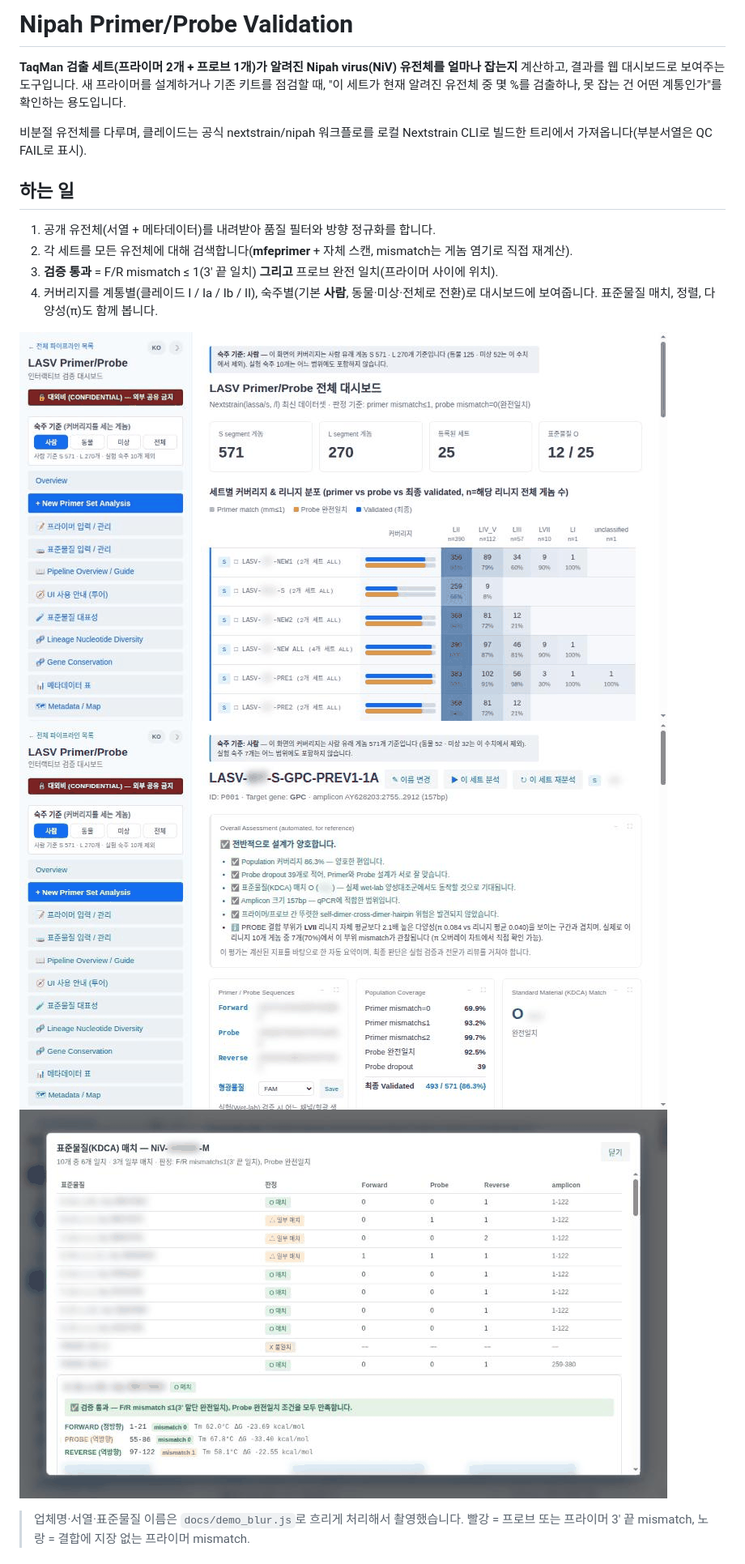
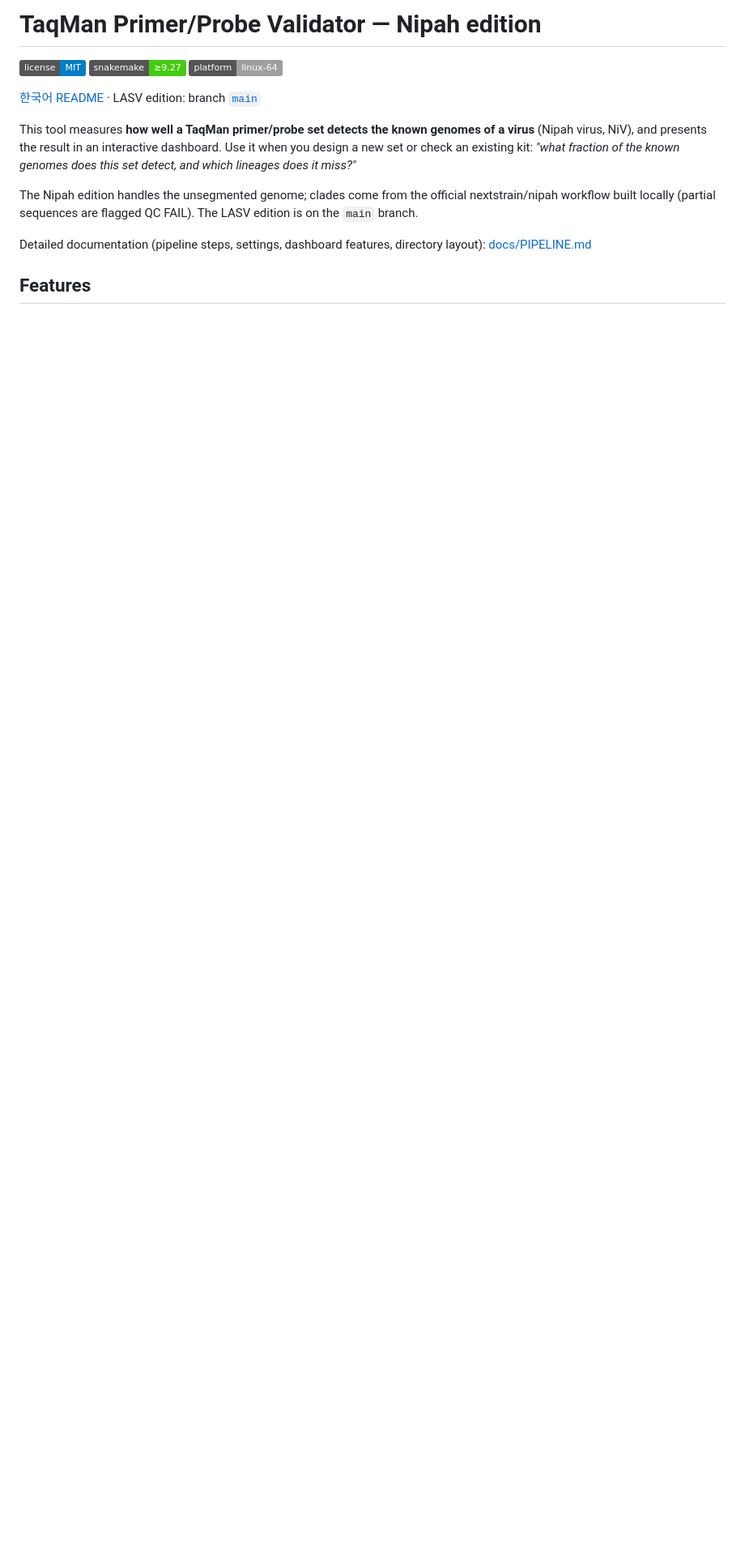
Before and after one commit to CHOICHI-HWAN/TaqmanPrimerProbeValidator, a Markdown page: README.md, the part around one of its changes. Shown at 81% size. Drawn GitHub-style; badges without logos; blank space fills up the shorter version.

```diff
--- a/README.md
+++ b/README.md
@@ -1,20 +1,15 @@
-# Nipah Primer/Probe Validation
+# TaqMan Primer/Probe Validator — Nipah edition
 
-**TaqMan 검출 세트(프라이머 2개 + 프로브 1개)가 알려진 Nipah virus(NiV) 유전체를 얼마나 잡는지** 계산하고, 결과를 웹 대시보드로 보여주는 도구입니다.
-새 프라이머를 설계하거나 기존 키트를 점검할 때, "이 세트가 현재 알려진 유전체 중 몇 %를 검출하나, 못 잡는 건 어떤 계통인가"를 확인하는 용도입니다.
+![License](https://img.shields.io/badge/license-MIT-blue) ![Snakemake](https://img.shields.io/badge/snakemake-%E2%89%A59.27-brightgreen) ![Platform](https://img.shields.io/badge/platform-linux--64-lightgrey)
 
-비분절 유전체를 다루며, 클레이드는 공식 nextstrain/nipah 워크플로를 로컬 Nextstrain CLI로 빌드한 트리에서 가져옵니다(부분서열은 QC FAIL로 표시).
+[한국어 README](README.ko.md)  ·  LASV edition: branch [`main`](https://github.com/CHOICHI-HWAN/TaqmanPrimerProbeValidator/tree/main)
 
-## 하는 일
+This tool measures **how well a TaqMan primer/probe set detects the known genomes of a virus** (Nipah virus, NiV), and presents the result in an interactive dashboard.
+Use it when you design a new set or check an existing kit: *"what fraction of the known genomes does this set detect, and which lineages does it miss?"*
 
-1. 공개 유전체(서열 + 메타데이터)를 내려받아 품질 필터와 방향 정규화를 합니다.
-2. 각 세트를 모든 유전체에 대해 검색합니다(**mfeprimer** + 자체 스캔, mismatch는 게놈 염기로 직접 재계산).
-3. **검증 통과** = F/R mismatch ≤ 1(3′ 끝 일치) **그리고** 프로브 완전 일치(프라이머 사이에 위치).
-4. 커버리지를 계통별(클레이드 I / Ia / Ib / II), 숙주별(기본 **사람**, 동물·미상·전체로 전환)로 대시보드에 보여줍니다. 표준물질 매치, 정렬, 다양성(π)도 함께 봅니다.
+The Nipah edition handles the unsegmented genome; clades come from the official nextstrain/nipah workflow built locally (partial sequences are flagged QC FAIL). The LASV edition is on the `main` branch.
 
-![숙주 기준 전환](docs/media/host-scope.gif)
-![세트 상세](docs/media/set-detail.gif)
-![표준물질 매치](docs/media/standard-match.gif)
+Detailed documentation (pipeline steps, settings, dashboard features, directory layout): [docs/PIPELINE.md](docs/PIPELINE.md)
 
-> 업체명·서열·표준물질 이름은 `docs/demo_blur.js`로 흐리게 처리해서 촬영했습니다. 빨강 = 프로브 또는 프라이머 3′ 끝 mismatch, 노랑 = 결합에 지장 없는 프라이머 mismatch.
+## Features
 
```
Also changed, not shown: other parts of README.md (+133 -56 lines), CHANGELOG.md (+1 -0 lines), README.ko.md (added, +179 -0 lines).
